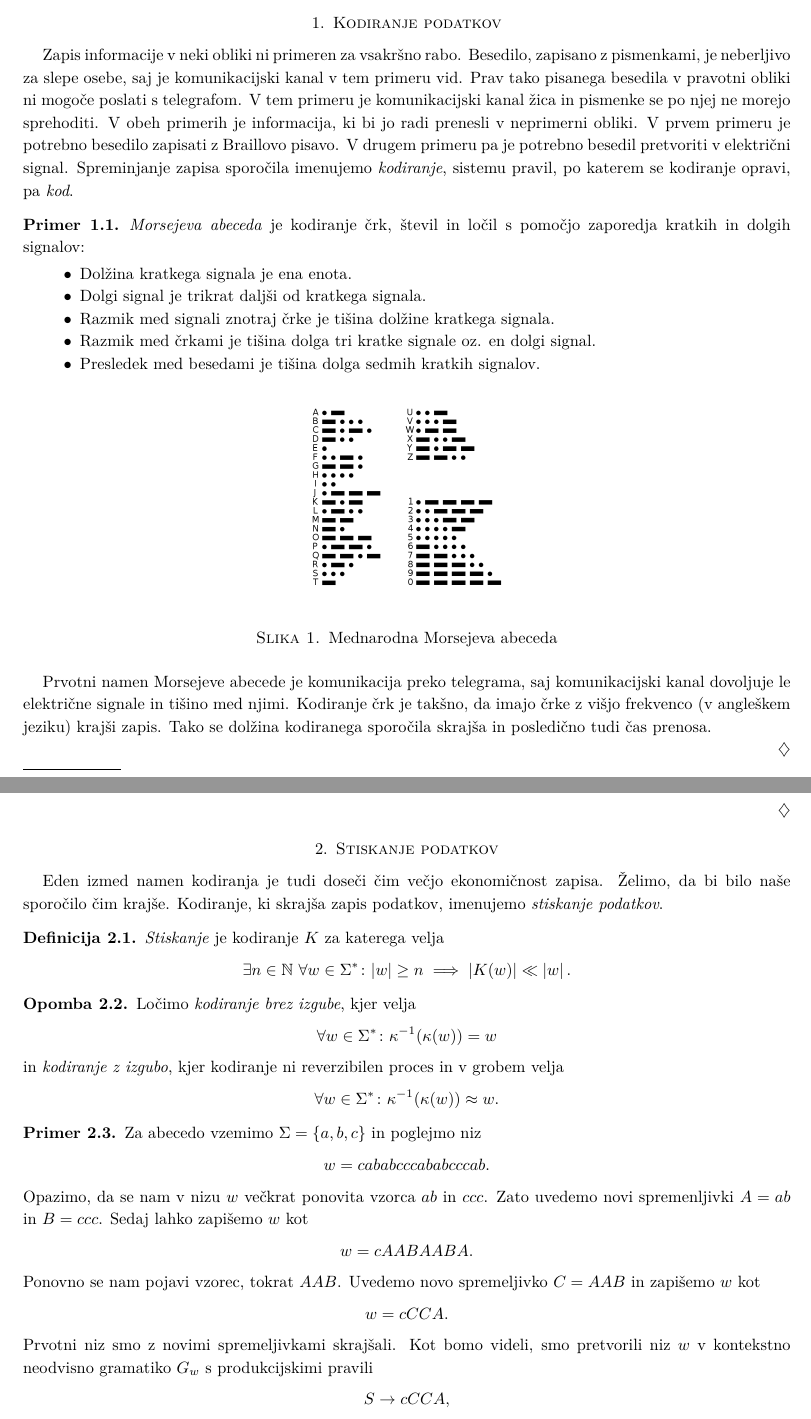
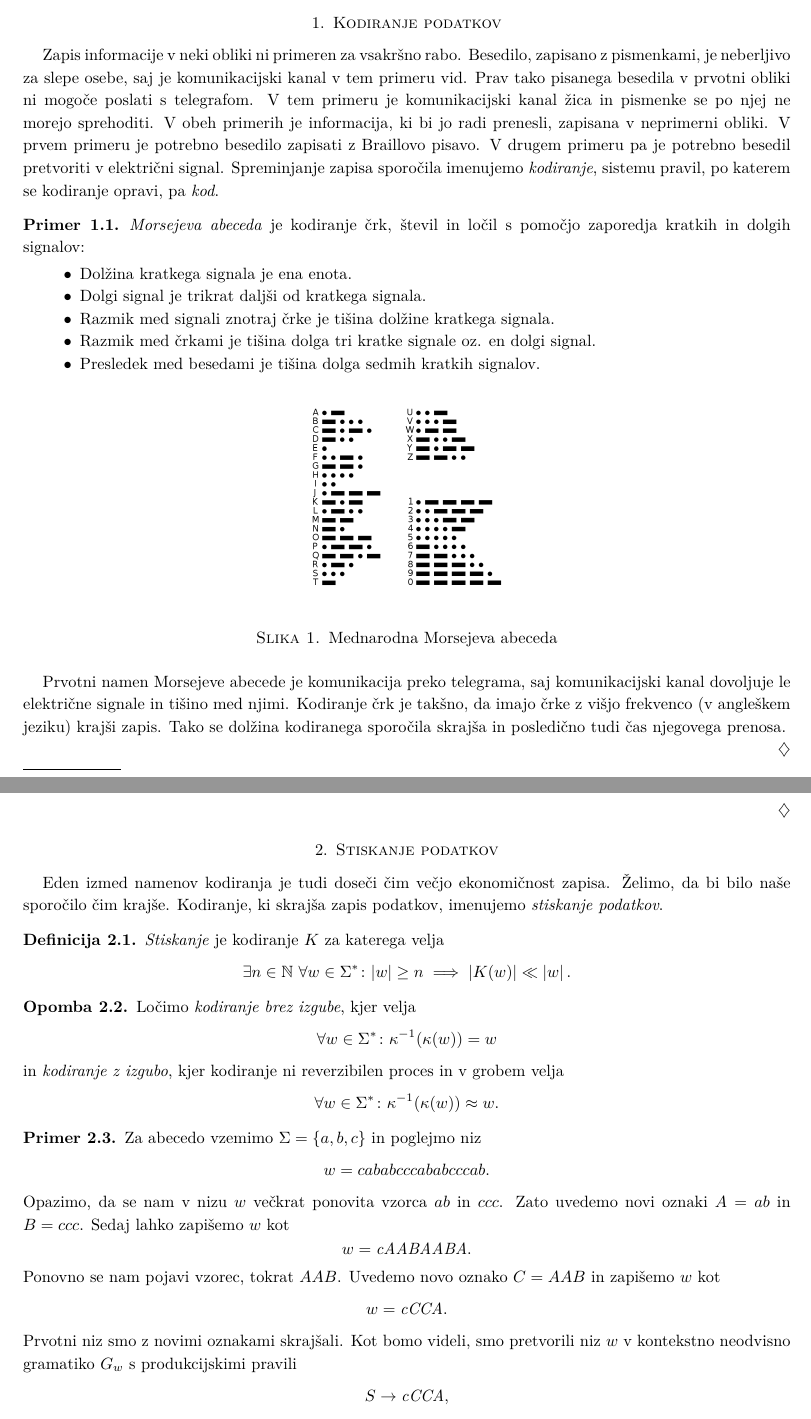
Before and after one commit to janezpod/Diplomski-seminar, a LaTeX paper (Kratka predstavitev/Kratka.tex): two parts of pages 1 and 3 of 4, joined at a grey line, cut so that both start at the same text. Compiled offline with pdfLaTeX.

Commit message:
Jezikoslovje, \mathit

```diff
--- a/Kratka predstavitev/Kratka.tex
+++ b/Kratka predstavitev/Kratka.tex
@@ -52,9 +52,9 @@
 
 Zapis informacije v neki obliki ni primeren za vsakršno rabo. Besedilo, zapisano z
 pismenkami, je neberljivo za slepe osebe, saj je komunikacijski kanal v tem primeru
-vid. Prav tako pisanega besedila v pravotni obliki ni mogoče poslati s telegrafom. V tem
+vid. Prav tako pisanega besedila v prvotni obliki ni mogoče poslati s telegrafom. V tem
 primeru je komunikacijski kanal žica in pismenke se po njej ne morejo sprehoditi. V obeh
-primerih je informacija, ki bi jo radi prenesli v neprimerni obliki. V prvem
+primerih je informacija, ki bi jo radi prenesli, zapisana v neprimerni obliki. V prvem
 primeru je potrebno besedilo zapisati z Braillovo pisavo. V drugem primeru pa je
 potrebno besedil pretvoriti v električni signal. Spreminjanje zapisa sporočila
 imenujemo \textit{kodiranje}, sistemu pravil, po katerem se kodiranje opravi,
@@ -83,7 +83,7 @@ pa \textit{kod}.
     Prvotni namen Morsejeve abecede je komunikacija preko telegrama, saj komunikacijski
     kanal dovoljuje le električne signale in tišino med njimi. Kodiranje črk je takšno,
     da imajo črke z višjo frekvenco (v angleškem jeziku) krajši zapis. Tako se dolžina
-    kodiranega sporočila skrajša in posledično tudi čas prenosa.
+    kodiranega sporočila skrajša in posledično tudi čas njegovega prenosa.
 
 \end{primer}
 
@@ -189,7 +189,7 @@ pa \textit{kod}.
 
 \section{Stiskanje podatkov}
 
-Eden izmed namen kodiranja je tudi doseči čim večjo ekonomičnost zapisa. Želimo, da bi bilo naše sporočilo
+Eden izmed namenov kodiranja je tudi doseči čim večjo ekonomičnost zapisa. Želimo, da bi bilo naše sporočilo
 čim krajše. Kodiranje, ki skrajša zapis podatkov, imenujemo \textit{stiskanje podatkov}.
 
 \begin{definicija}
@@ -223,23 +223,23 @@ Eden izmed namen kodiranja je tudi doseči čim večjo ekonomičnost zapisa. Že
         w = cababcccababcccab.
     \]
     Opazimo, da se nam v nizu $ w $ večkrat ponovita vzorca $ ab $ in $ ccc $. Zato
-    uvedemo novi spremenljivki $ A = ab $ in $ B = ccc $. Sedaj lahko zapišemo $ w $ kot
+    uvedemo novi oznaki $ A = ab $ in $ B = ccc $. Sedaj lahko zapišemo $ w $ kot
     \[
-        w = cAABAABA.
+        w = \mathit{cAABAABA}.
     \]
-    Ponovno se nam pojavi vzorec, tokrat $ AAB $. Uvedemo novo spremeljivko $ C = AAB $
+    Ponovno se nam pojavi vzorec, tokrat $ AAB $. Uvedemo novo oznako $ C = AAB $
     in zapišemo $ w $ kot
     \[
-        w = cCCA.
+        w = \mathit{cCCA}.
     \]
-    Prvotni niz smo z novimi spremeljivkami skrajšali. Kot bomo videli, smo
+    Prvotni niz smo z novimi oznakami skrajšali. Kot bomo videli, smo
     pretvorili niz $ w $ v kontekstno neodvisno gramatiko $ G_w $ s
     produkcijskimi pravili
     \begin{align*}
-        & S  \rightarrow  cCCA, \\
-        & A  \rightarrow  ab, \\
-        & B  \rightarrow  ccc, \\
-        & C  \rightarrow  AAB.
+        & S  \rightarrow  \mathit{cCCA}, \\
+        & A  \rightarrow  \mathit{ab}, \\
+        & B  \rightarrow  \mathit{ccc}, \\
+        & C  \rightarrow  \mathit{AAB}.
     \end{align*}
 
 \end{primer}
```
Also changed, not shown: Kratka predstavitev/Kratka.pdf.
